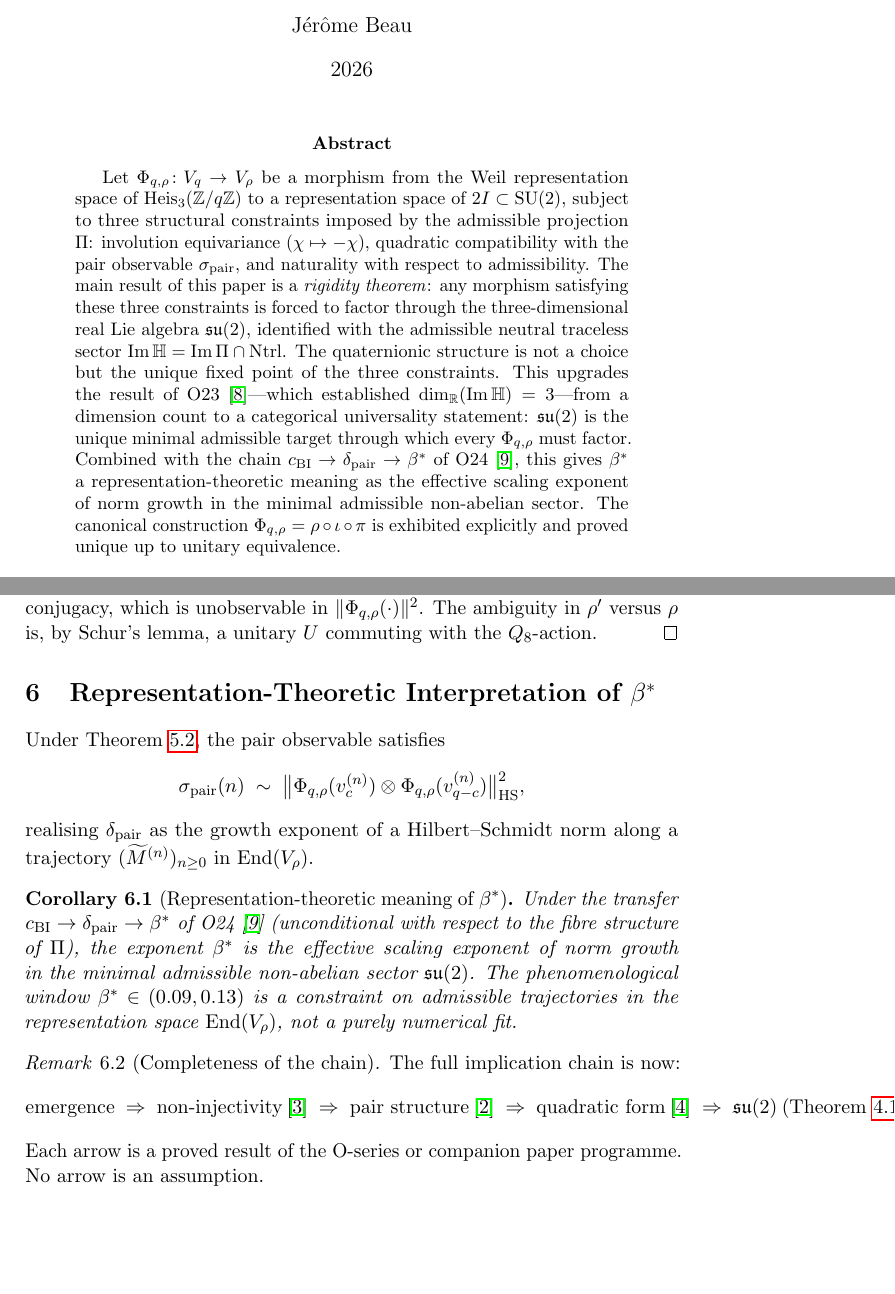
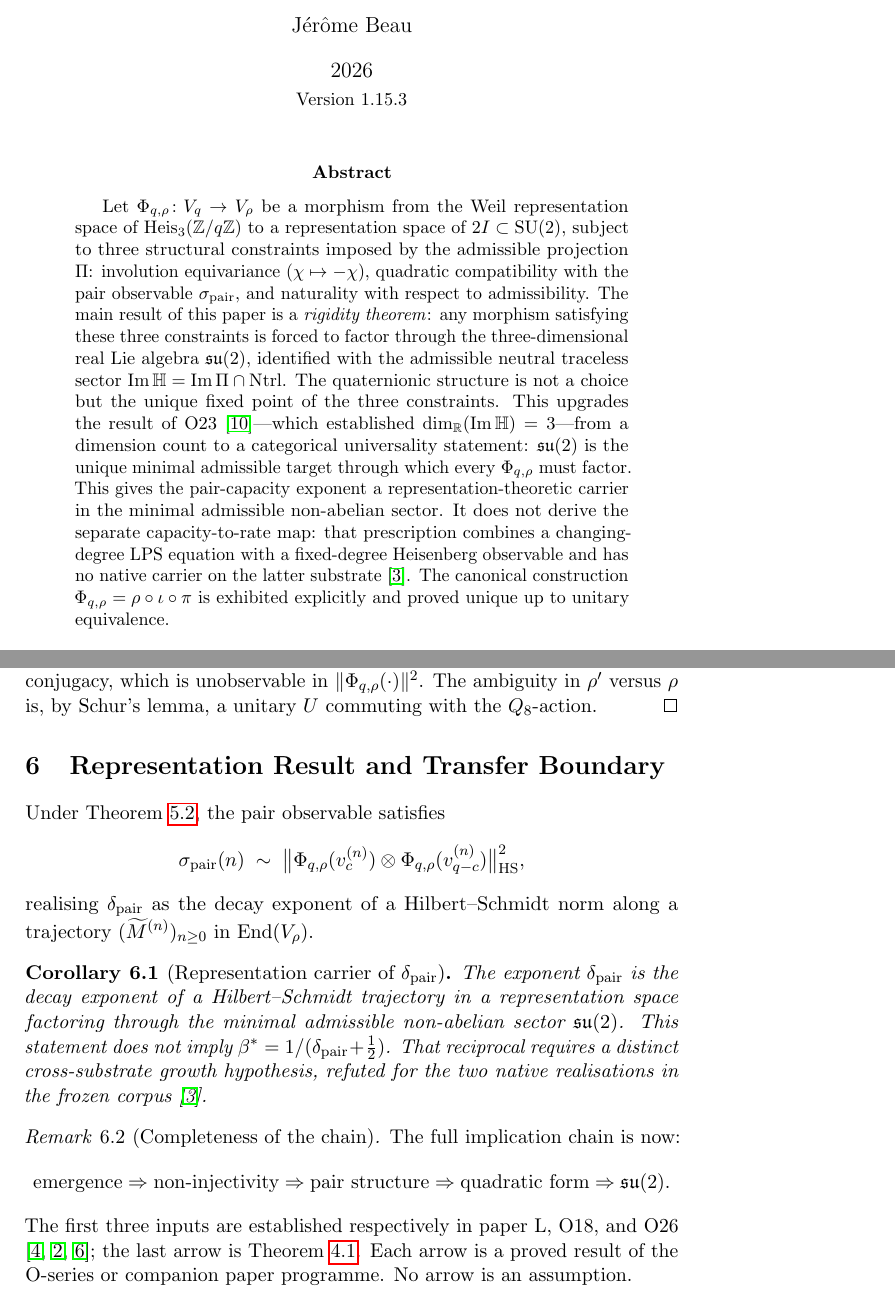
Before and after one commit to Cosmochrony/spectral-o27, a LaTeX paper (tex/SpectralO27.tex): two parts of pages 1 and 8 of 9 before the commit and two parts of pages 1 and 8 of 10 after it, joined at a grey line, cut so that both start at the same text, the shorter picture padded with empty space. Compiled offline with pdfLaTeX.

Commit message:
Preserve O27 rigidity while removing the rate-transfer claim

```diff
--- a/tex/SpectralO27.tex
+++ b/tex/SpectralO27.tex
@@ -3,6 +3,7 @@
 \usepackage{hyperref}
 \usepackage{microtype}
 \usepackage{textcomp}
+\usepackage{doi}
 
 \newtheorem{theorem}{Theorem}[section]
 \newtheorem{lemma}[theorem]{Lemma}
@@ -16,7 +17,7 @@
 Every Admissible $\Phi_{q,\rho}$ Necessarily Factors through $\mathfrak{su}(2)$}
 
 \author{J\'er\^ome Beau}
-\date{2026}
+\date{2026\\[2pt]\small Version 1.15.3}
 
 \begin{document}
   \maketitle
@@ -36,9 +37,10 @@ Every Admissible $\Phi_{q,\rho}$ Necessarily Factors through $\mathfrak{su}(2)$}
     (\mathrm{Im}\,\mathbb{H}) = 3$---from a dimension count to a categorical universality statement:
     $\mathfrak{su}(2)$ is the unique minimal admissible target through which every $\Phi_{q,\rho}$
     must factor.
-    Combined with the chain $c_{\mathrm{BI}} \to \delta_{\mathrm{pair}} \to \beta^*$ of
-    O24~\cite{Beau2026a28}, this gives $\beta^*$ a representation-theoretic meaning as the
-    effective scaling exponent of norm growth in the minimal admissible non-abelian sector.
+    This gives the pair-capacity exponent a representation-theoretic carrier in the minimal
+    admissible non-abelian sector.  It does not derive the separate capacity-to-rate map:
+    that prescription combines a changing-degree LPS equation with a fixed-degree Heisenberg
+    observable and has no native carrier on the latter substrate~\cite{Beau2026sgn}.
     The canonical construction $\Phi_{q,\rho} = \rho \circ \iota \circ \pi$ is exhibited explicitly and
     proved unique up to unitary equivalence.
   \end{abstract}
@@ -379,7 +379,7 @@ properties specific to any prime $q$.
     the $Q_8$-action.
   \end{proof}
 
-  \section{Representation-Theoretic Interpretation of $\beta^*$}
+  \section{Representation Result and Transfer Boundary}
   \label{sec:chain}
 
   Under Theorem~\ref{thm:main}, the pair observable satisfies
@@ -387,27 +387,28 @@ properties specific to any prime $q$.
     \sigma_{\mathrm{pair}}(n) \;\sim\; \bigl\|\Phi_{q,\rho}(v^{(n)}_c) \otimes
     \Phi_{q,\rho}(v^{(n)}_{q-c})\bigr\|^2_{\mathrm{HS}},
   \]
-  realising $\delta_{\mathrm{pair}}$ as the growth exponent of a Hilbert--Schmidt norm along a
+  realising $\delta_{\mathrm{pair}}$ as the decay exponent of a Hilbert--Schmidt norm along a
   trajectory $(\widetilde{M}^{(n)})_{n \geq 0}$ in $\mathrm{End}(V_\rho)$.
 
-  \begin{corollary}[Representation-theoretic meaning of $\beta^*$]
+  \begin{corollary}[Representation carrier of $\delta_{\mathrm{pair}}$]
     \label{cor:beta}
-    Under the transfer $c_{\mathrm{BI}} \to \delta_{\mathrm{pair}} \to \beta^*$ of
-    O24~\cite{Beau2026a28} (unconditional with respect to the fibre structure of $\Pi$),
-    the exponent $\beta^*$ is the effective scaling exponent of norm growth
-    in the minimal admissible non-abelian sector $\mathfrak{su}(2)$.
-    The phenomenological window $\beta^* \in (0.09, 0.13)$ is a constraint on admissible
-    trajectories in the representation space $\mathrm{End}(V_\rho)$, not a purely numerical fit.
+    The exponent $\delta_{\mathrm{pair}}$ is the decay exponent of a Hilbert--Schmidt
+    trajectory in a representation space factoring through the minimal admissible
+    non-abelian sector $\mathfrak{su}(2)$.
+    This statement does not imply $\beta^*=1/(\delta_{\mathrm{pair}}+\tfrac12)$.
+    That reciprocal requires a distinct cross-substrate growth hypothesis, refuted for the
+    two native realisations in the frozen corpus~\cite{Beau2026sgn}.
   \end{corollary}
 
   \begin{remark}[Completeness of the chain]
 The full implication chain is now:
 \[
-  \text{emergence} \;\Rightarrow\; \text{non-injectivity}~\text{\cite{Beau2026l}}
-  \;\Rightarrow\; \text{pair structure}~\text{\cite{Beau2026a22}}
-  \;\Rightarrow\; \text{quadratic form}~\text{\cite{Beau2026a30}}
-  \;\Rightarrow\; \mathfrak{su}(2)~\text{(Theorem~\ref{thm:rigidity})}.
+  \text{emergence} \Rightarrow \text{non-injectivity} \Rightarrow \text{pair structure}
+  \Rightarrow \text{quadratic form} \Rightarrow \mathfrak{su}(2).
 \]
+The first three inputs are established respectively in paper~L, O18, and O26
+\cite{Beau2026l,Beau2026a22,Beau2026a30}; the last arrow is
+Theorem~\ref{thm:rigidity}.
 Each arrow is a proved result of the O-series or companion paper programme.
 No arrow is an assumption.
   \end{remark}
```
Also changed, not shown: tex/cosmochrony-bibliography.bib (+9 -1 lines), README.md, tex/SpectralO27.tex (28 more changed lines), 1 other file.
